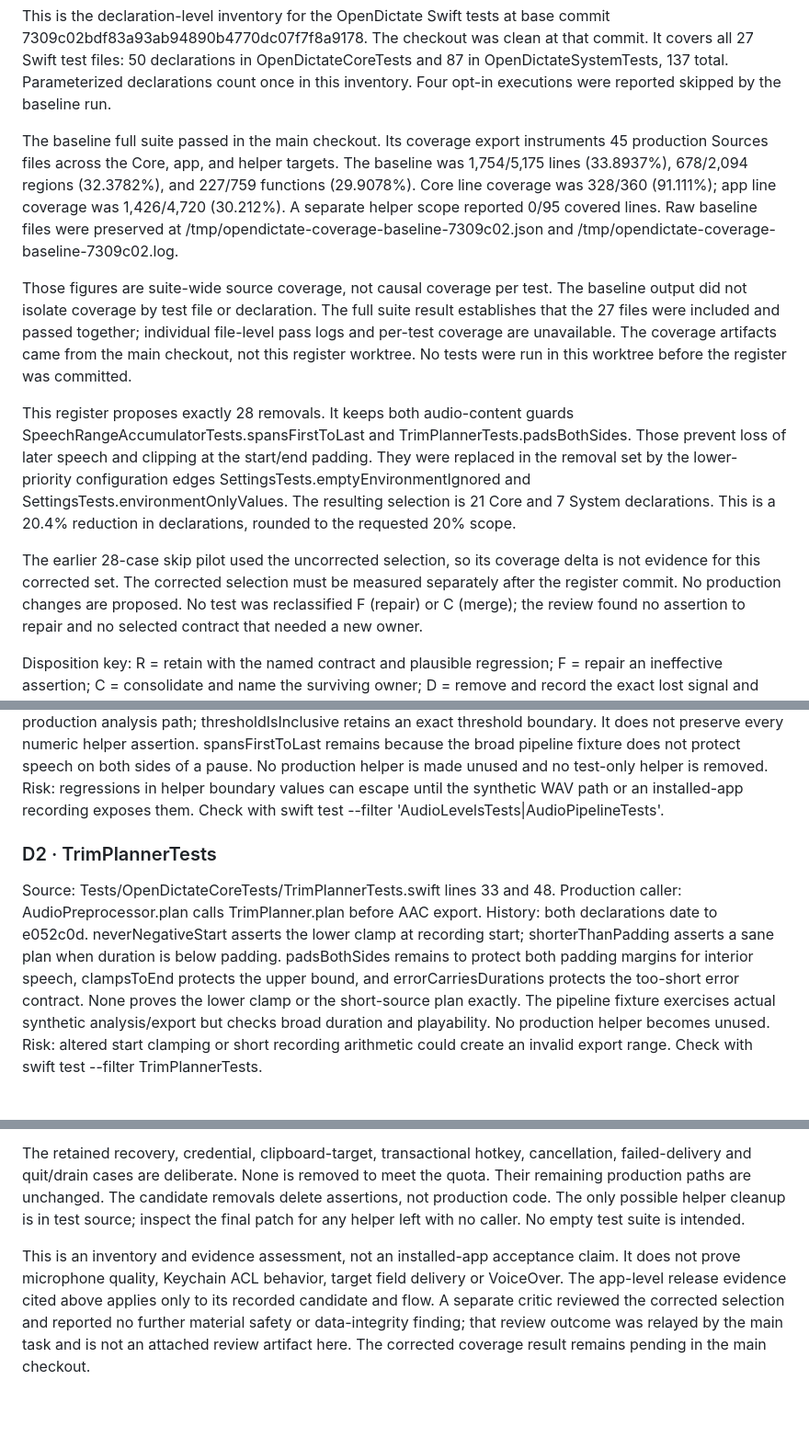
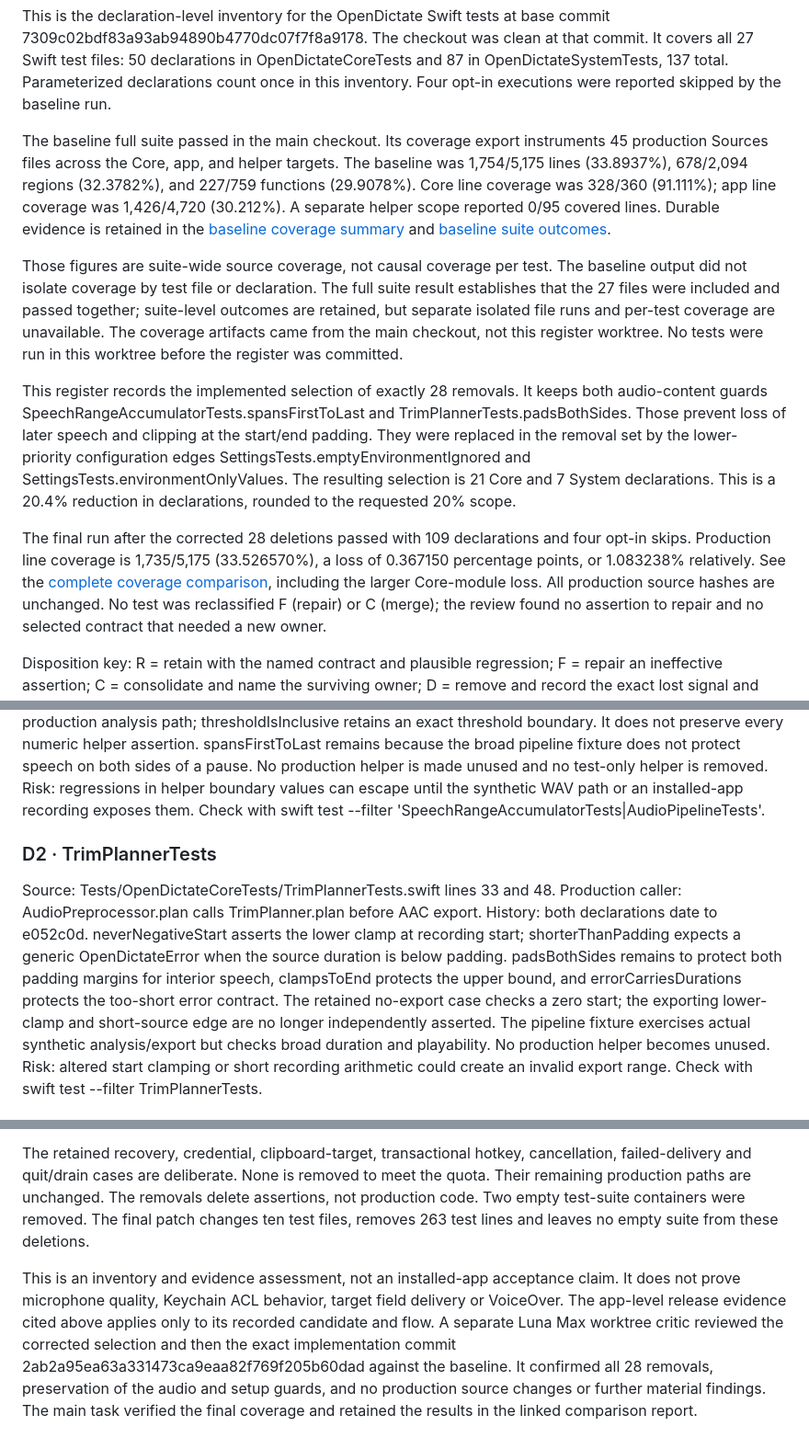
Before and after one commit to HerrStolzier/OpenDictate, a Markdown page: docs/test-audit-2026-09-25-register.md, 3 parts joined by grey strips. Shown at 92% size. Rendered like a GitHub page; blank space fills up the shorter version.

```diff
--- a/docs/test-audit-2026-09-25-register.md
+++ b/docs/test-audit-2026-09-25-register.md
@@ -13,18 +13,19 @@ The baseline full suite passed in the main checkout. Its coverage export instrum
 was 1,754/5,175 lines (33.8937%), 678/2,094 regions (32.3782%), and
 227/759 functions (29.9078%). Core line coverage was 328/360 (91.111%);
 app line coverage was 1,426/4,720 (30.212%). A separate helper scope reported
-0/95 covered lines. Raw baseline files were preserved at
-/tmp/opendictate-coverage-baseline-7309c02.json and
-/tmp/opendictate-coverage-baseline-7309c02.log.
+0/95 covered lines. Durable evidence is retained in the
+[baseline coverage summary](test-audit-2026-09-25/baseline-coverage.json) and
+[baseline suite outcomes](test-audit-2026-09-25/baseline-tests.txt).
 
 Those figures are suite-wide source coverage, not causal coverage per test. The
 baseline output did not isolate coverage by test file or declaration. The full
 suite result establishes that the 27 files were included and passed together;
-individual file-level pass logs and per-test coverage are unavailable. The
+suite-level outcomes are retained, but separate isolated file runs and
+per-test coverage are unavailable. The
 coverage artifacts came from the main checkout, not this register worktree.
 No tests were run in this worktree before the register was committed.
 
-This register proposes exactly 28 removals. It keeps both audio-content guards
+This register records the implemented selection of exactly 28 removals. It keeps both audio-content guards
 SpeechRangeAccumulatorTests.spansFirstToLast and TrimPlannerTests.padsBothSides.
 Those prevent loss of later speech and clipping at the start/end padding. They
 were replaced in the removal set by the lower-priority configuration edges
@@ -32,10 +33,11 @@ SettingsTests.emptyEnvironmentIgnored and SettingsTests.environmentOnlyValues.
 The resulting selection is 21 Core and 7 System declarations. This is a
 20.4% reduction in declarations, rounded to the requested 20% scope.
 
-The earlier 28-case skip pilot used the uncorrected selection, so its coverage
-delta is not evidence for this corrected set. The corrected selection must be
-measured separately after the register commit. No production changes are
-proposed. No test was reclassified F (repair) or C (merge); the review found no
+The final run after the corrected 28 deletions passed with 109 declarations
+and four opt-in skips. Production line coverage is 1,735/5,175 (33.526570%),
+a loss of 0.367150 percentage points, or 1.083238% relatively. See the
+[complete coverage comparison](test-audit-2026-09-25/README.md), including
+the larger Core-module loss. All production source hashes are unchanged. No test was reclassified F (repair) or C (merge); the review found no
 assertion to repair and no selected contract that needed a new owner.
 
 Disposition key: R = retain with the named contract and plausible regression;
@@ -286,18 +288,19 @@ spansFirstToLast remains because the broad pipeline fixture does not protect
 speech on both sides of a pause. No production helper is made unused and no
 test-only helper is removed. Risk: regressions in helper boundary values can
 escape until the synthetic WAV path or an installed-app recording exposes
-them. Check with swift test --filter 'AudioLevelsTests|AudioPipelineTests'.
+them. Check with swift test --filter 'SpeechRangeAccumulatorTests|AudioPipelineTests'.
 
 ### D2 · TrimPlannerTests
 
 Source: Tests/OpenDictateCoreTests/TrimPlannerTests.swift lines 33 and 48.
 Production caller: AudioPreprocessor.plan calls TrimPlanner.plan before AAC
 export. History: both declarations date to e052c0d. neverNegativeStart asserts
-the lower clamp at recording start; shorterThanPadding asserts a sane plan
-when duration is below padding. padsBothSides remains to protect both padding
+the lower clamp at recording start; shorterThanPadding expects a generic
+OpenDictateError when the source duration is below padding. padsBothSides remains to protect both padding
 margins for interior speech, clampsToEnd protects the upper bound, and
-errorCarriesDurations protects the too-short error contract. None proves the
-lower clamp or the short-source plan exactly. The pipeline fixture exercises
+errorCarriesDurations protects the too-short error contract. The retained
+no-export case checks a zero start; the exporting lower-clamp and short-source
+edge are no longer independently asserted. The pipeline fixture exercises
 actual synthetic analysis/export but checks broad duration and playability.
 No production helper becomes unused. Risk: altered start clamping or short
 recording arithmetic could create an invalid export range. Check with
@@ -462,15 +466,16 @@ declaration is listed exactly once.
 The retained recovery, credential, clipboard-target, transactional hotkey,
 cancellation, failed-delivery and quit/drain cases are deliberate. None is
 removed to meet the quota. Their remaining production paths are unchanged.
-The candidate removals delete assertions, not production code. The only
-possible helper cleanup is in test source; inspect the final patch for any
-helper left with no caller. No empty test suite is intended.
+The removals delete assertions, not production code. Two empty test-suite
+containers were removed. The final patch changes ten test files, removes
+263 test lines and leaves no empty suite from these deletions.
 
 This is an inventory and evidence assessment, not an installed-app acceptance
 claim. It does not prove microphone quality, Keychain ACL behavior, target
 field delivery or VoiceOver. The app-level release evidence cited above applies
-only to its recorded candidate and flow. A separate critic reviewed the
-corrected selection and reported no further material safety or data-integrity
-finding; that review outcome was relayed by the main task and is not an attached
-review artifact here. The corrected coverage result remains pending in the main
-checkout.
+only to its recorded candidate and flow. A separate Luna Max worktree critic
+reviewed the corrected selection and then the exact implementation commit
+2ab2a95ea63a331473ca9eaa82f769f205b60dad against the baseline. It confirmed
+all 28 removals, preservation of the audio and setup guards, and no production
+source changes or further material findings. The main task verified the final
+coverage and retained the results in the linked comparison report.
```
Also changed, not shown: other parts of docs/test-audit-2026-09-25-register.md (+13 -12 lines), docs/test-audit-2026-09-25/README.md (+8 -1 lines).
